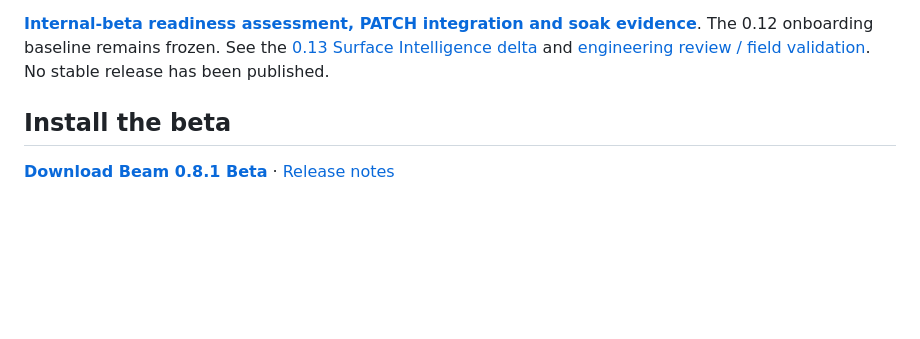
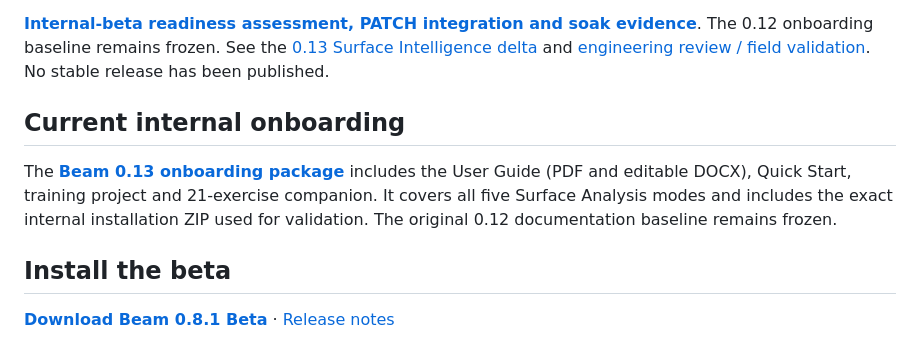
Before and after one commit to twistedpixelpete/beam, a Markdown page: README.md, the part around the change. Rendered like a GitHub page; blank space fills up the shorter version.

Commit message:
Link the completed 0.13 onboarding package from the readme

```diff
--- a/README.md
+++ b/README.md
@@ -17,6 +17,10 @@ The development UI now includes an optional native **Beam workspace**, contextua
 *Actual Beam viewport capture: three projectors, visible throw frustums, projected IDs and overlapping coverage on a 16 m screen.*
 
 **[Internal-beta readiness assessment, PATCH integration and soak evidence](docs/INTERNAL-BETA-READINESS.md)**. The 0.12 onboarding baseline remains frozen. See the [0.13 Surface Intelligence delta](docs/manual/0.13-SURFACE-INTELLIGENCE-DELTA.md) and [engineering review / field validation](docs/surface-intelligence/PR8-REVIEW.md). No stable release has been published.
+
+## Current internal onboarding
+
+The **[Beam 0.13 onboarding package](output/pdf/onboarding-0.13/README.md)** includes the User Guide (PDF and editable DOCX), Quick Start, training project and 21-exercise companion. It covers all five Surface Analysis modes and includes the exact internal installation ZIP used for validation. The original 0.12 documentation baseline remains frozen.
 
 ## Install the beta
 
```
